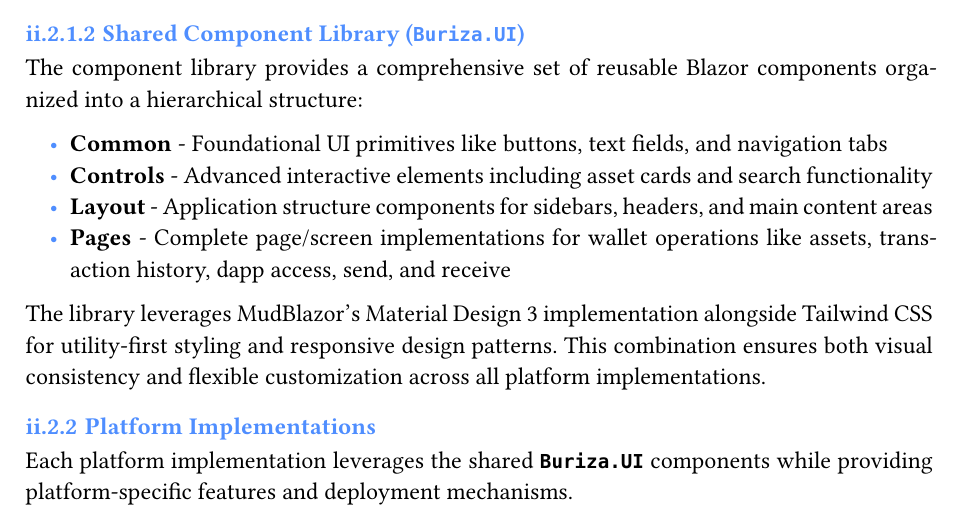
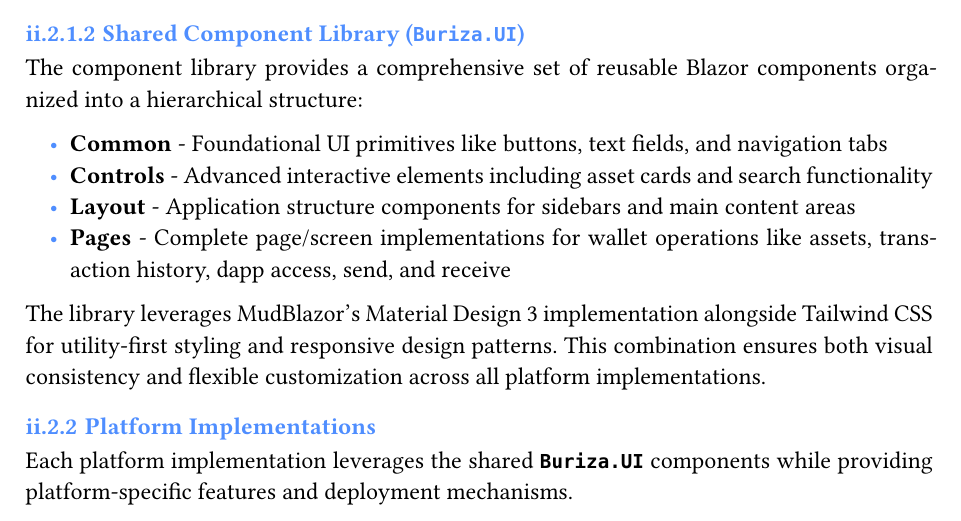
Before and after one commit to SAIB-Inc/Buriza, a Typst document (src/Buriza.Docs/main.typ): part of page 8 of 17, cut so that both start at the same text. Compiled offline with Typst 0.15; a missing font is replaced by an installed copy or a similar font.

Commit message:
fix(docs): remove headers in layout section

```diff
--- a/src/Buriza.Docs/main.typ
+++ b/src/Buriza.Docs/main.typ
@@ -146,7 +146,7 @@
 
 - *Common* - Foundational UI primitives like buttons, text fields, and navigation tabs
 - *Controls* - Advanced interactive elements including asset cards and search functionality
-- *Layout* - Application structure components for sidebars, headers, and main content areas
+- *Layout* - Application structure components for sidebars and main content areas
 - *Pages* - Complete page/screen implementations for wallet operations like assets, transaction history, dapp access, send, and receive
 
 The library leverages MudBlazor's Material Design 3 implementation alongside Tailwind CSS for utility-first styling and responsive design patterns. This combination ensures both visual consistency and flexible customization across all platform implementations.
```
